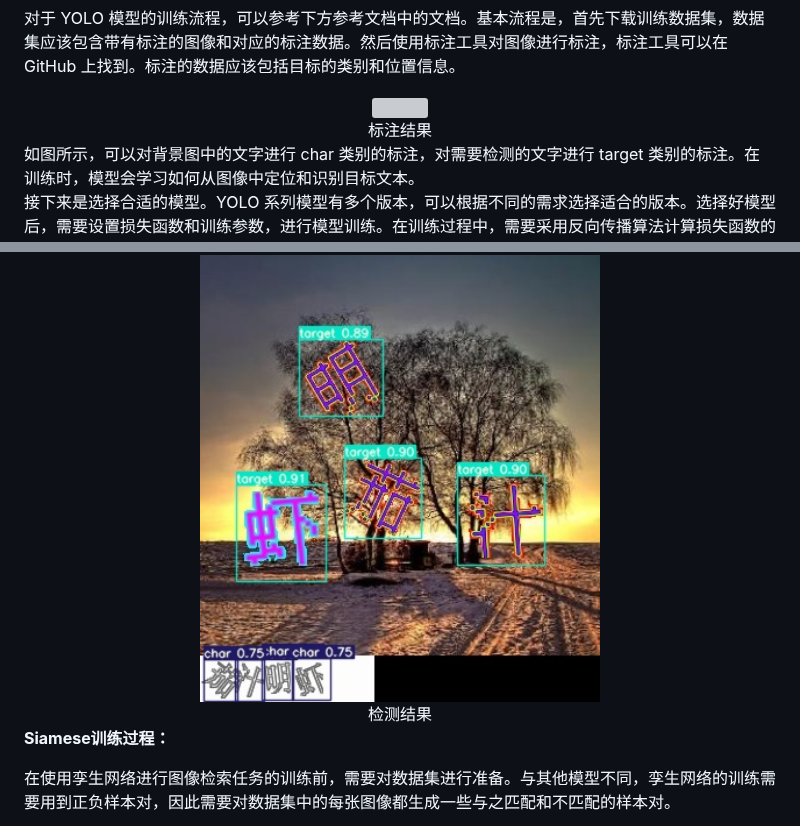
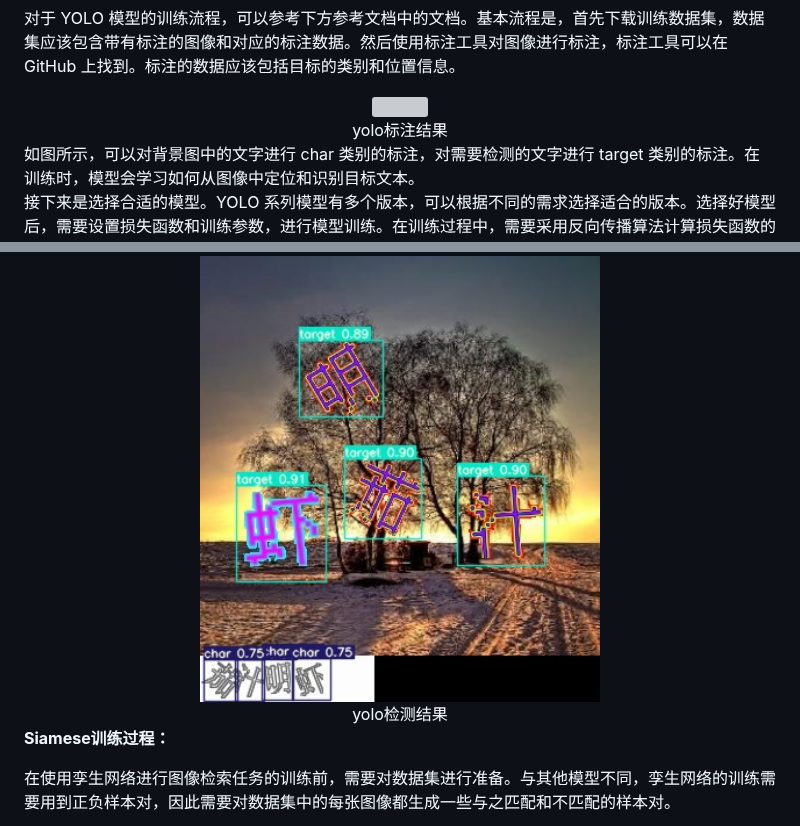
Before and after one commit to MgArcher/Text_select_captcha, a Markdown page: README.md, 2 parts joined by grey strips. Rendered like a GitHub page; grey boxes are pictures that could not be loaded.

Commit message:
提交

```diff
--- a/README.md
+++ b/README.md
@@ -70,7 +70,7 @@ python bilbil.py
 对于 YOLO 模型的训练流程，可以参考下方参考文档中的文档。基本流程是，首先下载训练数据集，数据集应该包含带有标注的图像和对应的标注数据。然后使用标注工具对图像进行标注，标注工具可以在 GitHub 上找到。标注的数据应该包括目标的类别和位置信息。
 <div align=center>
 <img src="./docs/img.png" width="800" height="400">
-<div>标注结果</div>
+<div>yolo标注结果</div>
 </div>
 如图所示，可以对背景图中的文字进行 char 类别的标注，对需要检测的文字进行 target 类别的标注。在训练时，模型会学习如何从图像中定位和识别目标文本。
 
@@ -79,7 +79,7 @@ python bilbil.py
 训练结束后，可以将模型保存成 ONNX 格式，以便在推理时进行加载和使用。
 <div align=center>
 <img src="./docs/res1.jpg" width="400" height="400">
-<div>检测结果</div>
+<div>yolo检测结果</div>
 </div>
 
 **Siamese训练过程：**
```
Also changed, not shown: docs/img_2.png (added), docs/img_3.png (added), docs/img_4.png (added).
